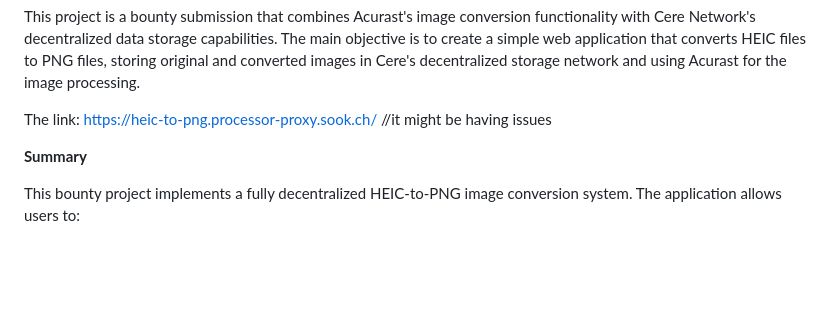
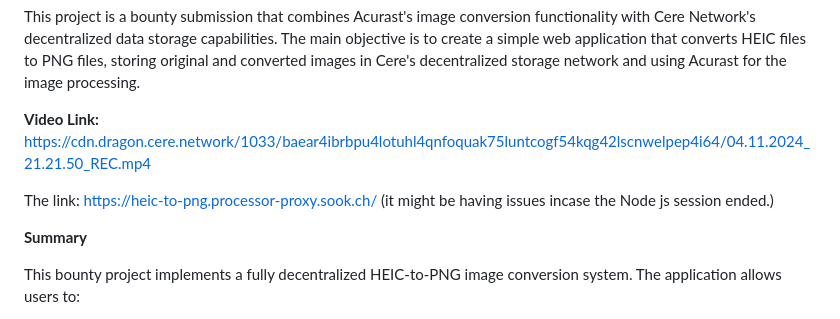
Before and after one commit to barnazaka/heic-to-png-converter, a Markdown page: README.md, the part around the change. Drawn GitHub-style; blank space fills up the shorter version.

```diff
--- a/README.md
+++ b/README.md
@@ -2,7 +2,9 @@
 
 This project is a bounty submission that combines Acurast's image conversion functionality with Cere Network's decentralized data storage capabilities. The main objective is to create a simple web application that converts HEIC files to PNG files, storing original and converted images in Cere's decentralized storage network and using Acurast for the image processing.
 
-The link: https://heic-to-png.processor-proxy.sook.ch/   //it might be having issues
+**Video Link:** https://cdn.dragon.cere.network/1033/baear4ibrbpu4lotuhl4qnfoquak75luntcogf54kqg42lscnwelpep4i64/04.11.2024_21.21.50_REC.mp4
+
+The link: https://heic-to-png.processor-proxy.sook.ch/            (it might be having issues incase the Node js session ended.)
 
 **Summary**
 
```
